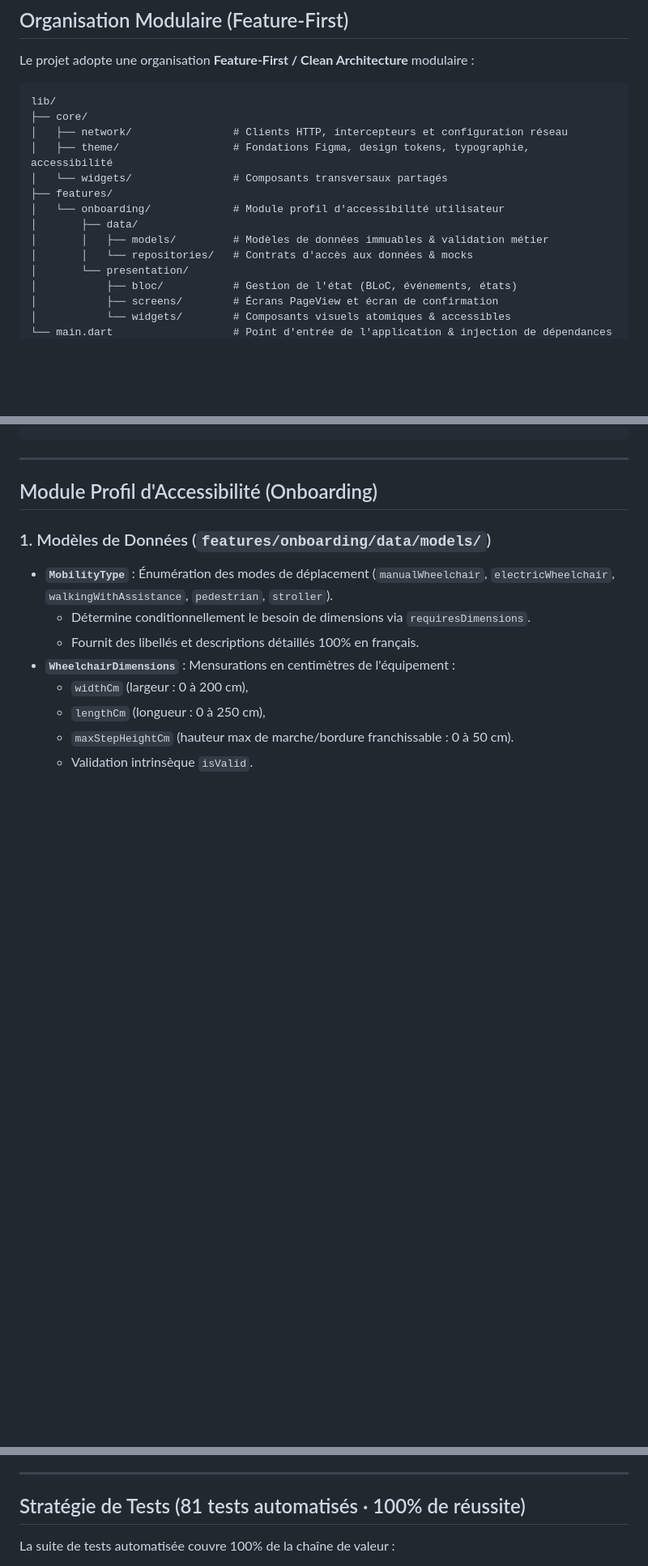
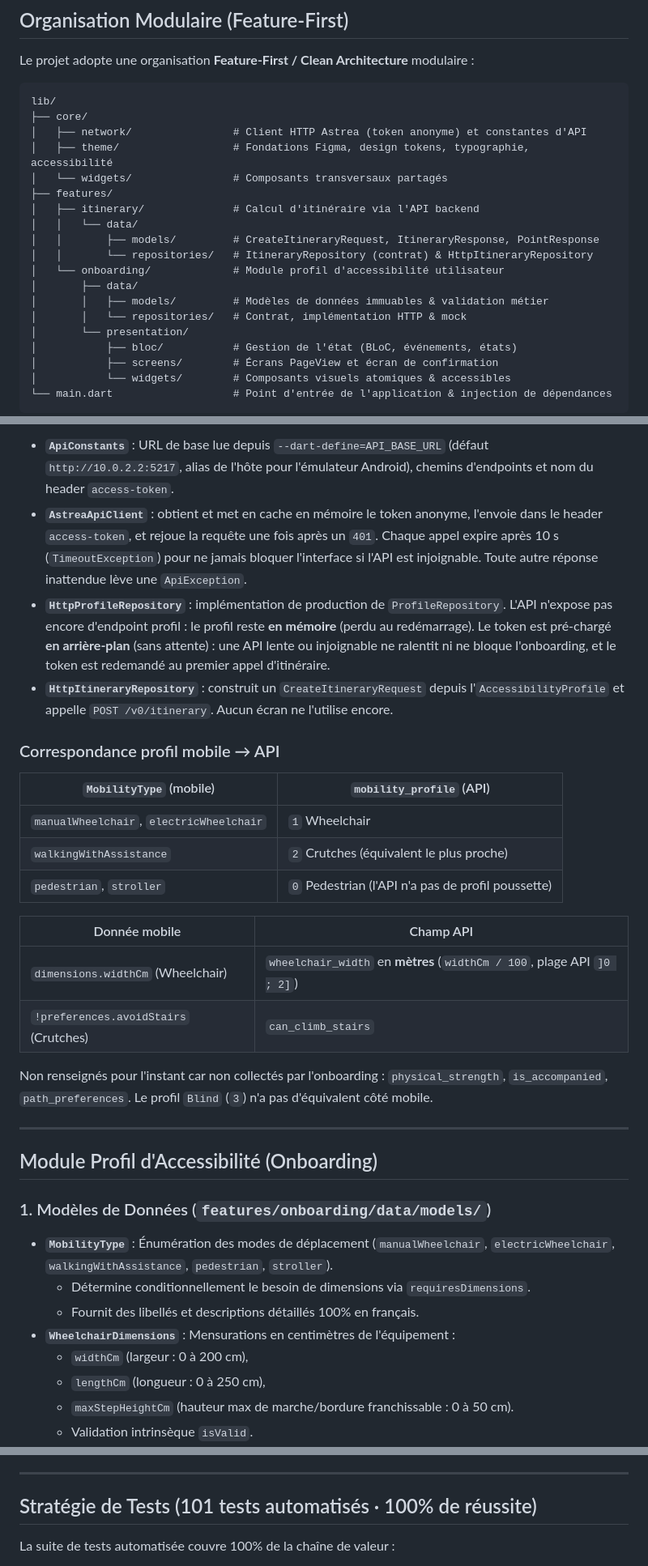
Before and after one commit to Astrea-EIP/app-mobile, a Markdown page: docs/architecture.md, 3 parts joined by grey strips. Shown at 81% size. Drawn GitHub-style; blank space fills up the shorter version.

Commit message:
docs(arch): document backend integration and update test suite count

````diff
--- a/docs/architecture.md
+++ b/docs/architecture.md
@@ -24,14 +24,18 @@ Le projet adopte une organisation **Feature-First / Clean Architecture** modulai
 ```
 lib/
 ├── core/
-│   ├── network/                # Clients HTTP, intercepteurs et configuration réseau
+│   ├── network/                # Client HTTP Astrea (token anonyme) et constantes d'API
 │   ├── theme/                  # Fondations Figma, design tokens, typographie, accessibilité
 │   └── widgets/                # Composants transversaux partagés
 ├── features/
+│   ├── itinerary/              # Calcul d'itinéraire via l'API backend
+│   │   └── data/
+│   │       ├── models/         # CreateItineraryRequest, ItineraryResponse, PointResponse
+│   │       └── repositories/   # ItineraryRepository (contrat) & HttpItineraryRepository
 │   └── onboarding/             # Module profil d'accessibilité utilisateur
 │       ├── data/
 │       │   ├── models/         # Modèles de données immuables & validation métier
-│       │   └── repositories/   # Contrats d'accès aux données & mocks
+│       │   └── repositories/   # Contrat, implémentation HTTP & mock
 │       └── presentation/
 │           ├── bloc/           # Gestion de l'état (BLoC, événements, états)
 │           ├── screens/        # Écrans PageView et écran de confirmation
@@ -41,3 +67,22 @@ lib/
+- **`ApiConstants`** : URL de base lue depuis `--dart-define=API_BASE_URL` (défaut `http://10.0.2.2:5217`, alias de l'hôte pour l'émulateur Android), chemins d'endpoints et nom du header `access-token`.
+- **`AstreaApiClient`** : obtient et met en cache en mémoire le token anonyme, l'envoie dans le header `access-token`, et rejoue la requête une fois après un `401`. Chaque appel expire après 10 s (`TimeoutException`) pour ne jamais bloquer l'interface si l'API est injoignable. Toute autre réponse inattendue lève une `ApiException`.
+- **`HttpProfileRepository`** : implémentation de production de `ProfileRepository`. L'API n'expose pas encore d'endpoint profil : le profil reste **en mémoire** (perdu au redémarrage). Le token est pré-chargé **en arrière-plan** (sans attente) : une API lente ou injoignable ne ralentit ni ne bloque l'onboarding, et le token est redemandé au premier appel d'itinéraire.
+- **`HttpItineraryRepository`** : construit un `CreateItineraryRequest` depuis l'`AccessibilityProfile` et appelle `POST /v0/itinerary`. Aucun écran ne l'utilise encore.
+
+### Correspondance profil mobile → API
+
+| `MobilityType` (mobile) | `mobility_profile` (API) |
+|---|---|
+| `manualWheelchair`, `electricWheelchair` | `1` Wheelchair |
+| `walkingWithAssistance` | `2` Crutches (équivalent le plus proche) |
+| `pedestrian`, `stroller` | `0` Pedestrian (l'API n'a pas de profil poussette) |
+
+| Donnée mobile | Champ API |
+|---|---|
+| `dimensions.widthCm` (Wheelchair) | `wheelchair_width` en **mètres** (`widthCm / 100`, plage API `]0 ; 2]`) |
+| `!preferences.avoidStairs` (Crutches) | `can_climb_stairs` |
+
+Non renseignés pour l'instant car non collectés par l'onboarding : `physical_strength`, `is_accompanied`, `path_preferences`. Le profil `Blind` (`3`) n'a pas d'équivalent côté mobile.
 
 ---
 
@@ -129,7 +174,7 @@ Pour garantir la maintenabilité et éviter toute duplication de code à travers
 
 ---
 
-## Stratégie de Tests (81 tests automatisés · 100% de réussite)
+## Stratégie de Tests (101 tests automatisés · 100% de réussite)
 
 La suite de tests automatisée couvre 100% de la chaîne de valeur :
 
````
Also changed, not shown: other parts of docs/architecture.md (+27 -1 lines).
